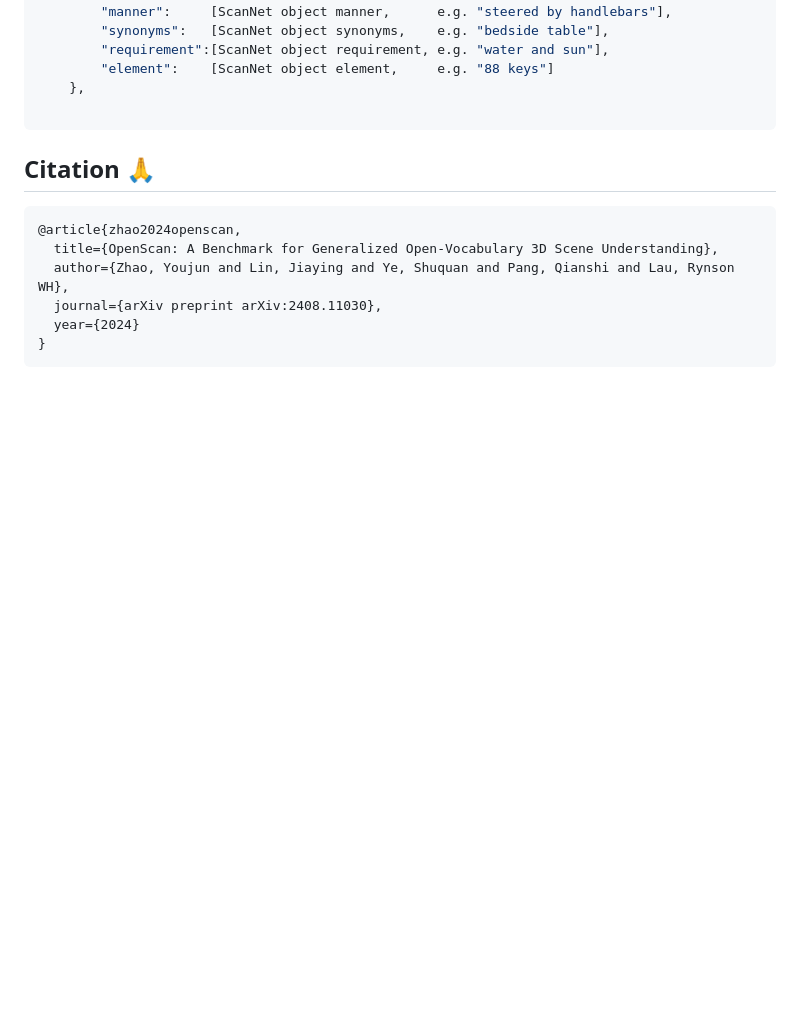
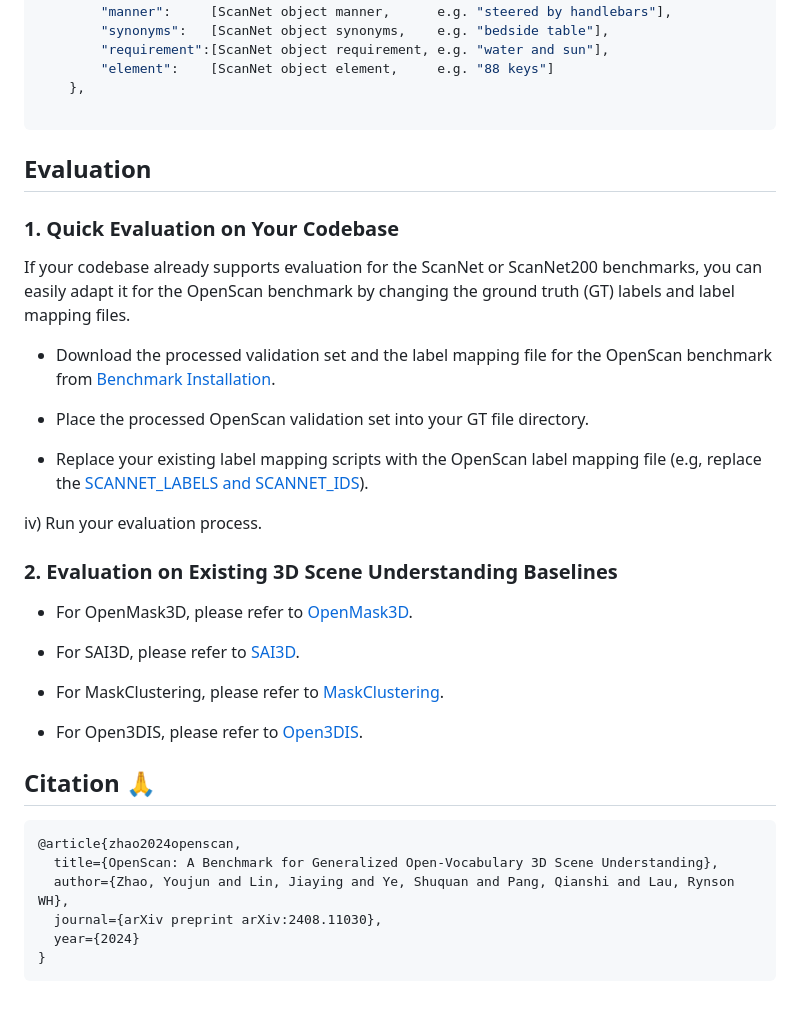
Before and after one commit to YoujunZhao/OpenScan, a Markdown page: README.md, the part around the change. Rendered like a GitHub page; blank space fills up the shorter version.

````diff
--- a/README.md
+++ b/README.md
@@ -54,6 +54,31 @@ You can also download the processed validation set from [OneDrive](https://portl
     },
 
 ```
+
+## Evaluation
+
+### 1. Quick Evaluation on Your Codebase
+If your codebase already supports evaluation for the ScanNet or ScanNet200 benchmarks, you can easily adapt it for the OpenScan benchmark by changing the ground truth (GT) labels and label mapping files.
+
+* Download the processed validation set and the label mapping file for the OpenScan benchmark from [Benchmark Installation](https://github.com/YoujunZhao/OpenScan?tab=readme-ov-file#benchmark-installation).
+
+* Place the processed OpenScan validation set into your GT file directory.
+
+* Replace your existing label mapping scripts with the OpenScan label mapping file (e.g, replace the [SCANNET_LABELS and SCANNET_IDS](https://github.com/YoujunZhao/OpenScan/blob/main/Evaluation/MaskClustering/evaluation/constants_material_1.py)).
+
+iv) Run your evaluation process.
+
+### 2. Evaluation on Existing 3D Scene Understanding Baselines
+
+* For OpenMask3D, please refer to [OpenMask3D](https://github.com/YoujunZhao/OpenScan/tree/main/Evaluation/openmask3d_sai3d).
+
+* For SAI3D, please refer to [SAI3D](https://github.com/YoujunZhao/OpenScan/tree/main/Evaluation/openmask3d_sai3d).
+
+* For MaskClustering, please refer to [MaskClustering](https://github.com/YoujunZhao/OpenScan/tree/main/Evaluation/MaskClustering).
+
+* For Open3DIS, please refer to [Open3DIS](https://github.com/YoujunZhao/OpenScan/tree/main/Evaluation/Open3DIS).
+
+
 ## Citation :pray:
 ```
 @article{zhao2024openscan,
````
